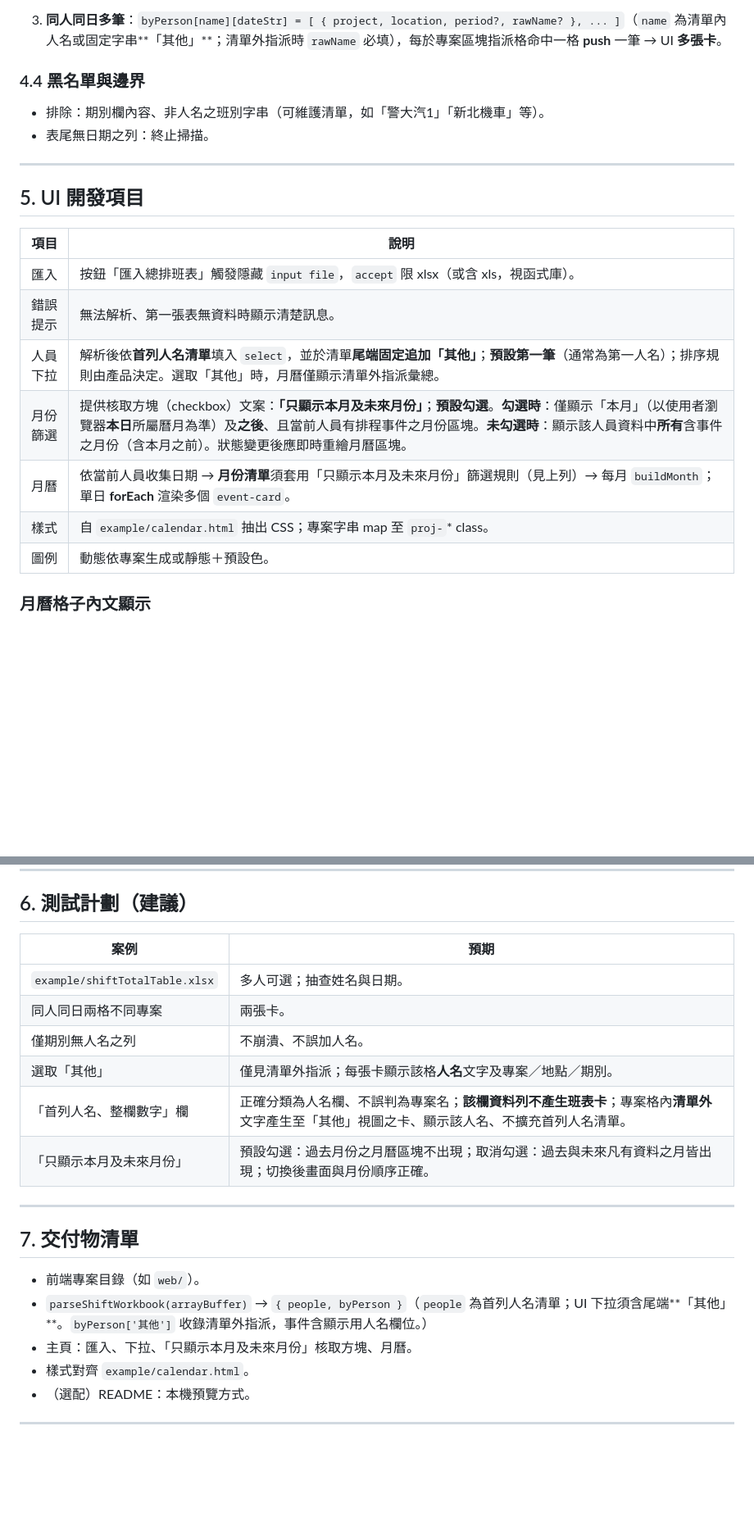
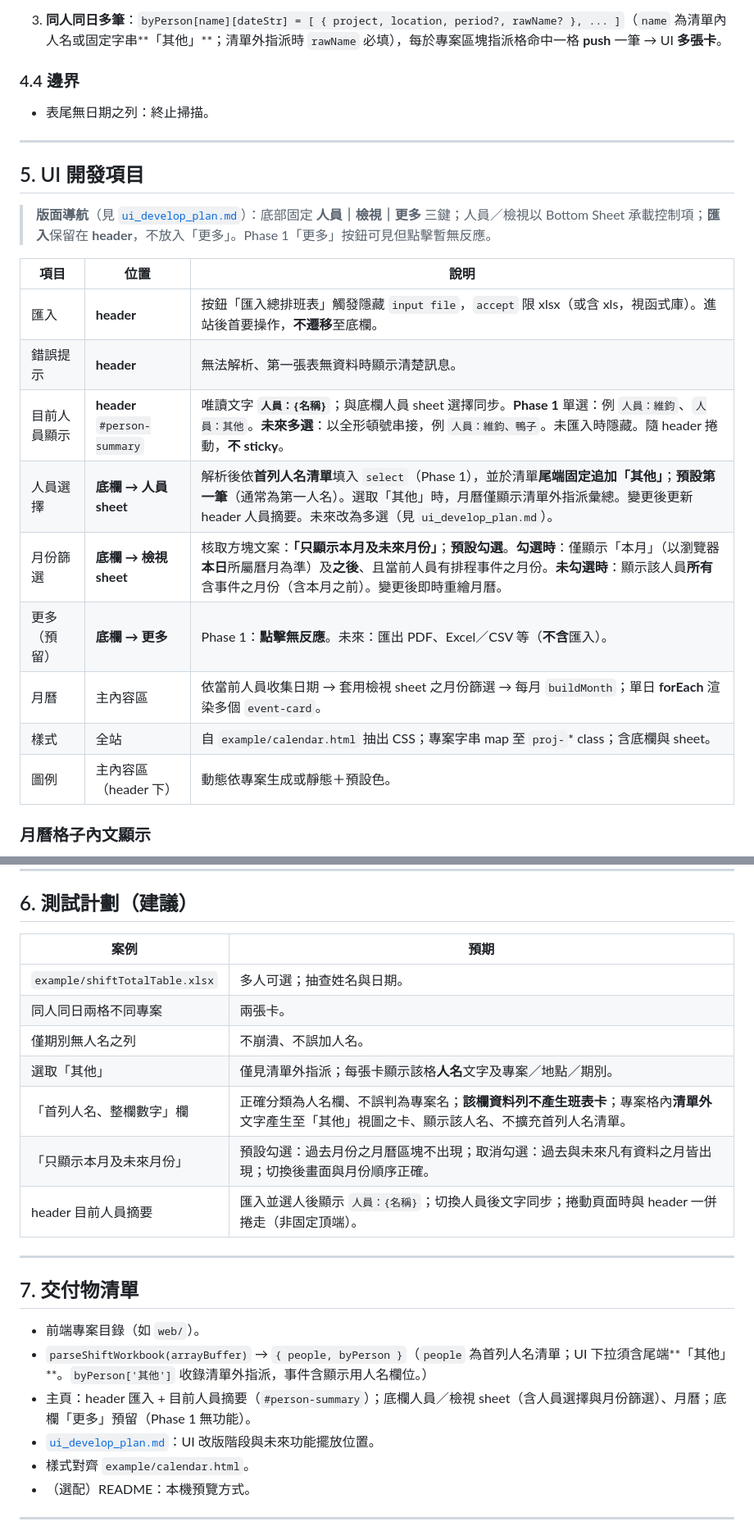
Before and after one commit to awayway/DrivingInstructorShiftSchedule, a Markdown page: develop-plan.md, 2 parts joined by grey strips. Shown at 82% size. Rendered like a GitHub page; blank space fills up the shorter version.

```diff
--- a/develop-plan.md
+++ b/develop-plan.md
@@ -75,25 +75,27 @@
   - **專案區塊內之指派格**：儲存格文字若**落在首列人名清單內**，視為該員之指派，據此建立事件（`project` / `location` 取自所屬 block；若有對應期別則附加 `period`）。若文字**不在清單內**，則建立一筆歸屬於**「其他」**之事件：事件資料須保留該儲存格之**原始文字**作為顯示用**人名**（`rawName` 或同等欄位），供「其他」月曆格子呈現；**不**將該字串加入首列人名清單。
 3. **同人同日多筆**：`byPerson[name][dateStr] = [ { project, location, period?, rawName? }, ... ]`（`name` 為清單內人名或固定字串**「其他」**；清單外指派時 `rawName` 必填），每於專案區塊指派格命中一格 **push** 一筆 → UI **多張卡**。
 
-### 4.4 黑名單與邊界
+### 4.4 邊界
 
-- 排除：期別欄內容、非人名之班別字串（可維護清單，如「警大汽1」「新北機車」等）。
 - 表尾無日期之列：終止掃描。
 
 ---
 
 ## 5. UI 開發項目
 
+> **版面導航**（見 [`ui_develop_plan.md`](./ui_develop_plan.md)）：底部固定 **人員｜檢視｜更多** 三鍵；人員／檢視以 Bottom Sheet 承載控制項；**匯入**保留在 **header**，不放入「更多」。Phase 1「更多」按鈕可見但點擊暫無反應。
 
-| 項目   | 說明                                                                   |
-| ---- | -------------------------------------------------------------------- |
-| 匯入   | 按鈕「匯入總排班表」觸發隱藏 `input file`，`accept` 限 xlsx（或含 xls，視函式庫）。            |
-| 錯誤提示 | 無法解析、第一張表無資料時顯示清楚訊息。                                                 |
-| 人員下拉 | 解析後依**首列人名清單**填入 `select`，並於清單**尾端固定追加「其他」**；**預設第一筆**（通常為第一人名）；排序規則由產品決定。選取「其他」時，月曆僅顯示清單外指派彙總。                       |
-| 月份篩選 | 提供核取方塊（checkbox）文案：**「只顯示本月及未來月份」**；**預設勾選**。**勾選時**：僅顯示「本月」（以使用者瀏覽器**本日**所屬曆月為準）及**之後**、且當前人員有排程事件之月份區塊。**未勾選時**：顯示該人員資料中**所有**含事件之月份（含本月之前）。狀態變更後應即時重繪月曆區塊。 |
-| 月曆   | 依當前人員收集日期 → **月份清單**須套用「只顯示本月及未來月份」篩選規則（見上列）→ 每月 `buildMonth`；單日 **forEach** 渲染多個 `event-card`。 |
-| 樣式   | 自 `example/calendar.html` 抽出 CSS；專案字串 map 至 `proj-`* class。          |
-| 圖例   | 動態依專案生成或靜態＋預設色。                                                      |
+| 項目   | 位置 | 說明                                                                                                                                                            |
+| ---- | ---- | ------------------------------------------------------------------------------------------------------------------------------------------------------------- |
+| 匯入   | **header** | 按鈕「匯入總排班表」觸發隱藏 `input file`，`accept` 限 xlsx（或含 xls，視函式庫）。進站後首要操作，**不遷移**至底欄。                                                                                                     |
+| 錯誤提示 | **header** | 無法解析、第一張表無資料時顯示清楚訊息。                                                                                                                                          |
+| 目前人員顯示 | **header** `#person-summary` | 唯讀文字 **`人員：{名稱}`**；與底欄人員 sheet 選擇同步。**Phase 1** 單選：例 `人員：維鈞`、`人員：其他`。**未來多選**：以全形頓號串接，例 `人員：維鈞、鴨子`。未匯入時隱藏。隨 header 捲動，**不 sticky**。                                                                 |
+| 人員選擇 | **底欄 → 人員 sheet** | 解析後依**首列人名清單**填入 `select`（Phase 1），並於清單**尾端固定追加「其他」**；**預設第一筆**（通常為第一人名）。選取「其他」時，月曆僅顯示清單外指派彙總。變更後更新 header 人員摘要。未來改為多選（見 `ui_develop_plan.md`）。                                                               |
+| 月份篩選 | **底欄 → 檢視 sheet** | 核取方塊文案：**「只顯示本月及未來月份」**；**預設勾選**。**勾選時**：僅顯示「本月」（以瀏覽器**本日**所屬曆月為準）及**之後**、且當前人員有排程事件之月份。**未勾選時**：顯示該人員**所有**含事件之月份（含本月之前）。變更後即時重繪月曆。 |
+| 更多（預留） | **底欄 → 更多** | Phase 1：**點擊無反應**。未來：匯出 PDF、Excel／CSV 等（**不含**匯入）。                                                                                                                                          |
+| 月曆   | 主內容區 | 依當前人員收集日期 → 套用檢視 sheet 之月份篩選 → 每月 `buildMonth`；單日 **forEach** 渲染多個 `event-card`。                                                               |
+| 樣式   | 全站 | 自 `example/calendar.html` 抽出 CSS；專案字串 map 至 `proj-`* class；含底欄與 sheet。                                                                                                   |
+| 圖例   | 主內容區（header 下） | 動態依專案生成或靜態＋預設色。                                                                                                                                               |
 
 
 ### 月曆格子內文顯示
@@ -109,14 +111,15 @@
 ## 6. 測試計劃（建議）
 
 
-| 案例                             | 預期                                                        |
-| ------------------------------ | --------------------------------------------------------- |
-| `example/shiftTotalTable.xlsx` | 多人可選；抽查姓名與日期。                                             |
-| 同人同日兩格不同專案                     | 兩張卡。                                                      |
-| 僅期別無人名之列                       | 不崩潰、不誤加人名。                                                |
-| 選取「其他」                         | 僅見清單外指派；每張卡顯示該格**人名**文字及專案／地點／期別。                                    |
+| 案例                             | 預期                                                                         |
+| ------------------------------ | -------------------------------------------------------------------------- |
+| `example/shiftTotalTable.xlsx` | 多人可選；抽查姓名與日期。                                                              |
+| 同人同日兩格不同專案                     | 兩張卡。                                                                       |
+| 僅期別無人名之列                       | 不崩潰、不誤加人名。                                                                 |
+| 選取「其他」                         | 僅見清單外指派；每張卡顯示該格**人名**文字及專案／地點／期別。                                          |
 | 「首列人名、整欄數字」欄                   | 正確分類為人名欄、不誤判為專案名；**該欄資料列不產生班表卡**；專案格內**清單外**文字產生至「其他」視圖之卡、顯示該人名、不擴充首列人名清單。 |
-| 「只顯示本月及未來月份」                 | 預設勾選：過去月份之月曆區塊不出現；取消勾選：過去與未來凡有資料之月皆出現；切換後畫面與月份順序正確。 |
+| 「只顯示本月及未來月份」                   | 預設勾選：過去月份之月曆區塊不出現；取消勾選：過去與未來凡有資料之月皆出現；切換後畫面與月份順序正確。                        |
+| header 目前人員摘要                      | 匯入並選人後顯示 `人員：{名稱}`；切換人員後文字同步；捲動頁面時與 header 一併捲走（非固定頂端）。                              |
 
 
 ---
@@ -125,7 +128,8 @@
 
 - 前端專案目錄（如 `web/`）。
 - `parseShiftWorkbook(arrayBuffer)` → `{ people, byPerson }`（`people` 為首列人名清單；UI 下拉須含尾端**「其他」**。`byPerson['其他']` 收錄清單外指派，事件含顯示用人名欄位。）
-- 主頁：匯入、下拉、「只顯示本月及未來月份」核取方塊、月曆。
+- 主頁：header 匯入 + 目前人員摘要（`#person-summary`）；底欄人員／檢視 sheet（含人員選擇與月份篩選）、月曆；底欄「更多」預留（Phase 1 無功能）。
+- [`ui_develop_plan.md`](./ui_develop_plan.md)：UI 改版階段與未來功能擺放位置。
 - 樣式對齊 `example/calendar.html`。
 - （選配）README：本機預覽方式。
 
```
Also changed, not shown: other parts of develop-plan.md (+11 -10 lines), ui_develop_plan.md (added, +362 -0 lines).
